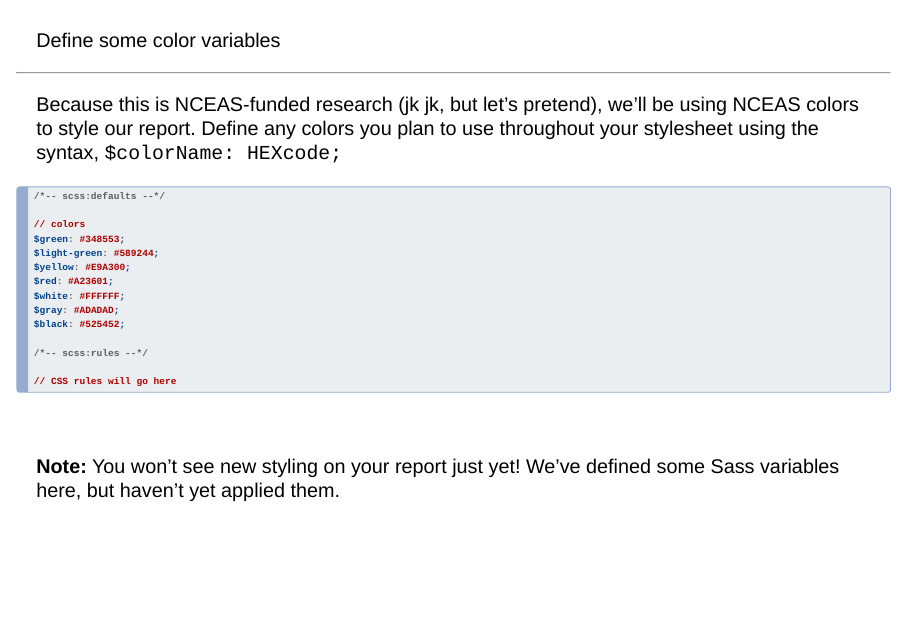
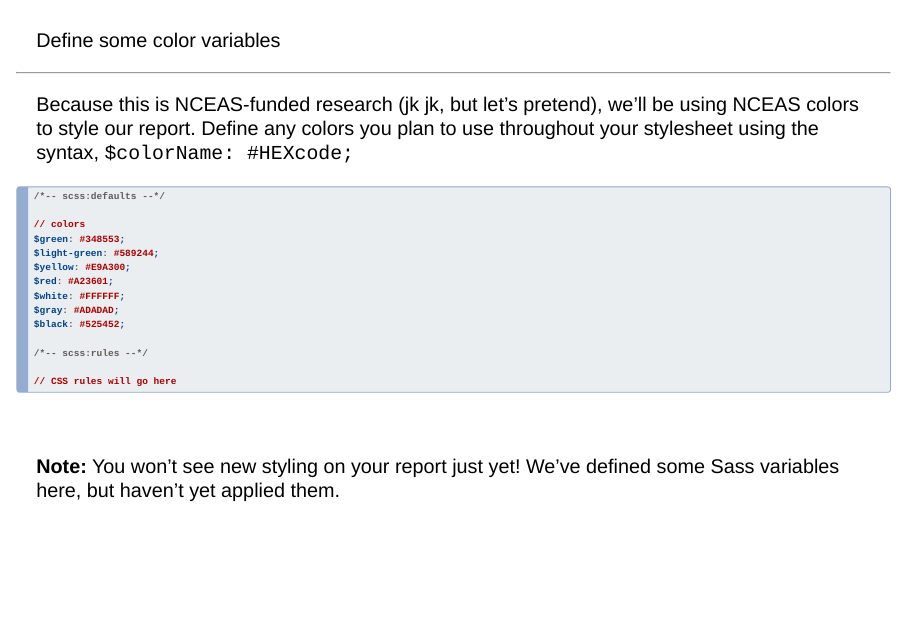
Before and after one commit to samanthacsik/just-enough-css-sass, a Quarto document (sections/8-write-sass.qmd): page 4 of 19. Rendered offline with R 4.5, knitr and Pandoc in place of Quarto, with nearby package versions; drawn as Slidy slides in place of the format the file asks for.

Commit message:
fixed typo

````diff
--- a/sections/8-write-sass.qmd
+++ b/sections/8-write-sass.qmd
@@ -99,7 +99,7 @@ execute:
 <hr>
 
 ::: {.body-text}
-Because this is NCEAS-funded research (jk jk, but let's pretend), we'll be using NCEAS colors to style our report. Define any colors you plan to use throughout your stylesheet using the syntax, `$colorName: HEXcode;`
+Because this is NCEAS-funded research (jk jk, but let's pretend), we'll be using NCEAS colors to style our report. Define any colors you plan to use throughout your stylesheet using the syntax, `$colorName: #HEXcode;`
 :::
 
 ```{css}
````
Also changed, not shown: index.html.
